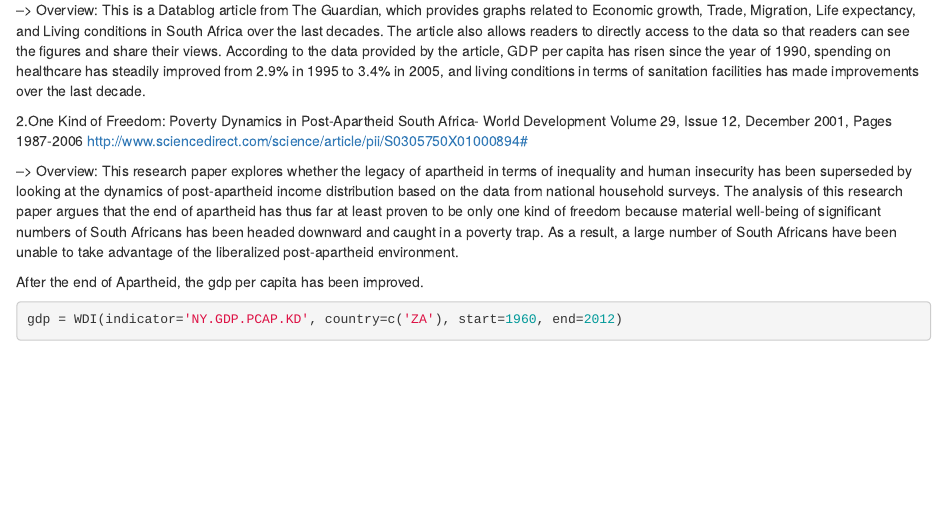
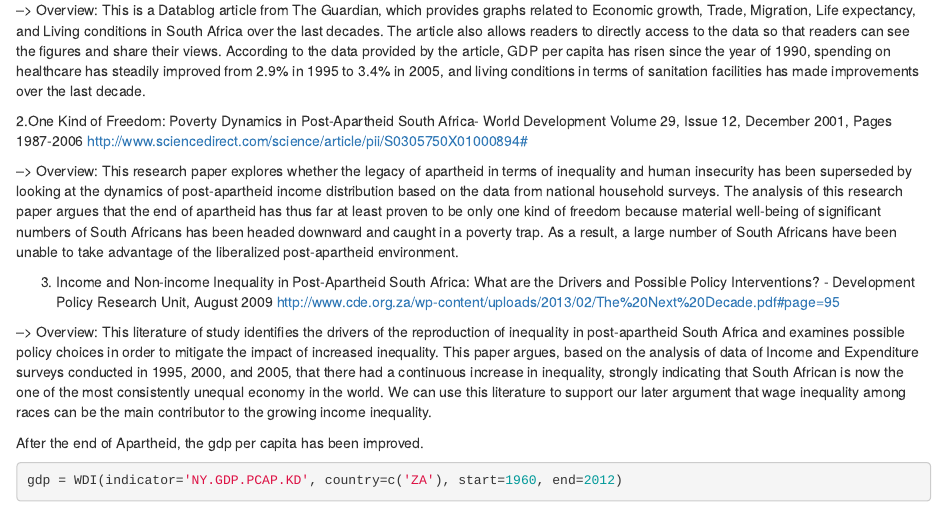
Before and after one commit to takumandoh/Assignement2, an R Markdown document (Assignment2.Rmd): the page in a window 1100 px wide, from 1380 px down. Rendered offline with R 4.5, knitr and Pandoc, with nearby package versions; some code elsewhere in the file could not run offline.

Commit message:
no. 3 literature review
added

````diff
--- a/Assignment2.Rmd
+++ b/Assignment2.Rmd
@@ -35,6 +35,10 @@ This research is interesting because not only we deal with unique country, South
 
  --> Overview: This research paper explores whether the legacy of apartheid in terms of inequality and human insecurity has been superseded by looking at the dynamics of post-apartheid income distribution based on the data from national household surveys. The analysis of this research paper argues that the end of apartheid has thus far at least proven to be only one kind of freedom because material well-being of significant numbers of South Africans has been headed downward and caught in a poverty trap. As a result, a large number of South Africans have been unable to take advantage of the liberalized post-apartheid environment.
 
+3.	Income and Non-income Inequality in Post-Apartheid South Africa: What are the Drivers and Possible Policy Interventions? - Development Policy Research Unit, August 2009 http://www.cde.org.za/wp-content/uploads/2013/02/The%20Next%20Decade.pdf#page=95
+
+ --> Overview: This literature of study identifies the drivers of the reproduction of inequality in post-apartheid South Africa and examines possible policy choices in order to mitigate the impact of increased inequality. This paper argues, based on the analysis of data of Income and Expenditure surveys conducted in 1995, 2000, and 2005, that there had a continuous increase in inequality, strongly indicating that South African is now the one of the most consistently unequal economy in the world. We can use this literature to support our later argument that wage inequality among races can be the main contributor to the growing income inequality.
+
 
 After the end of Apartheid, the gdp per capita has been improved.
 ```{r}
````
